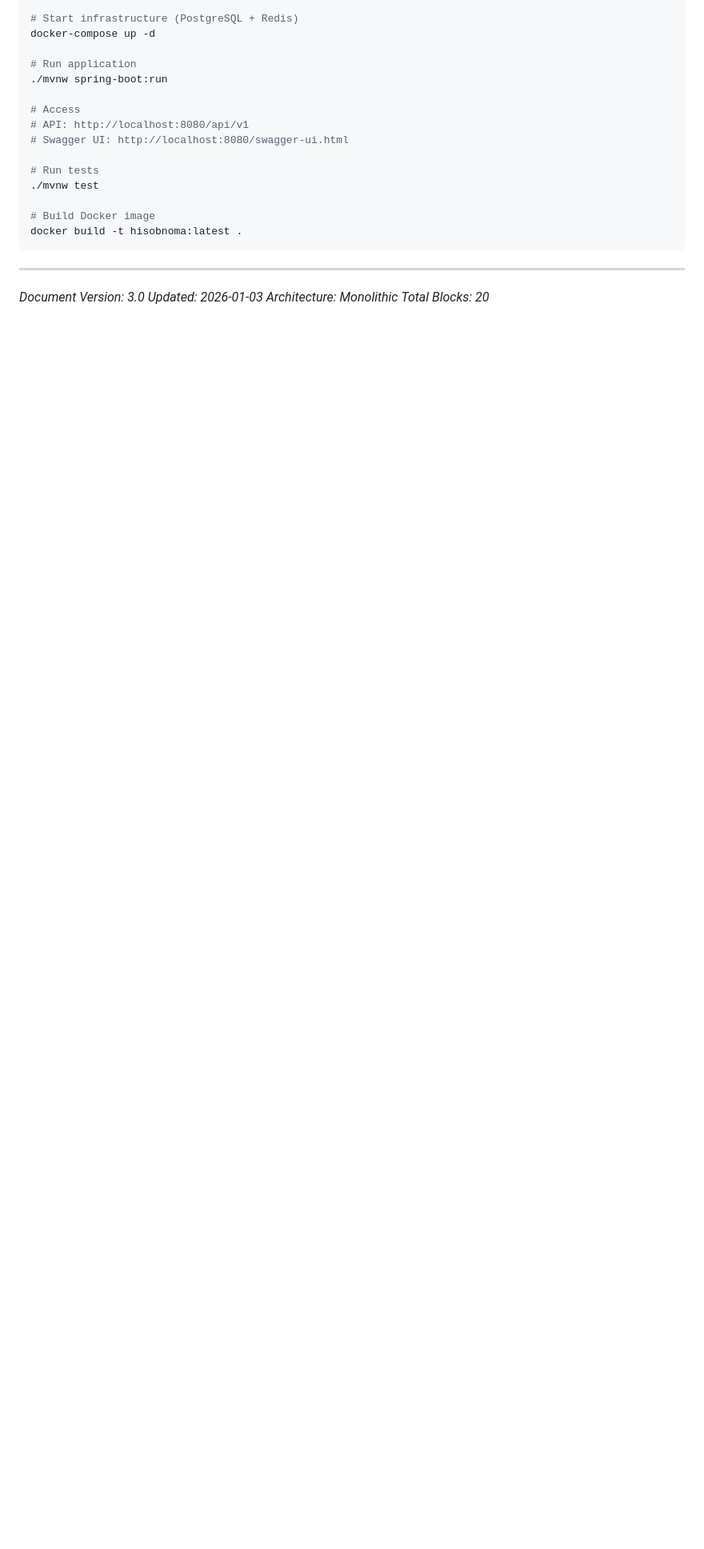
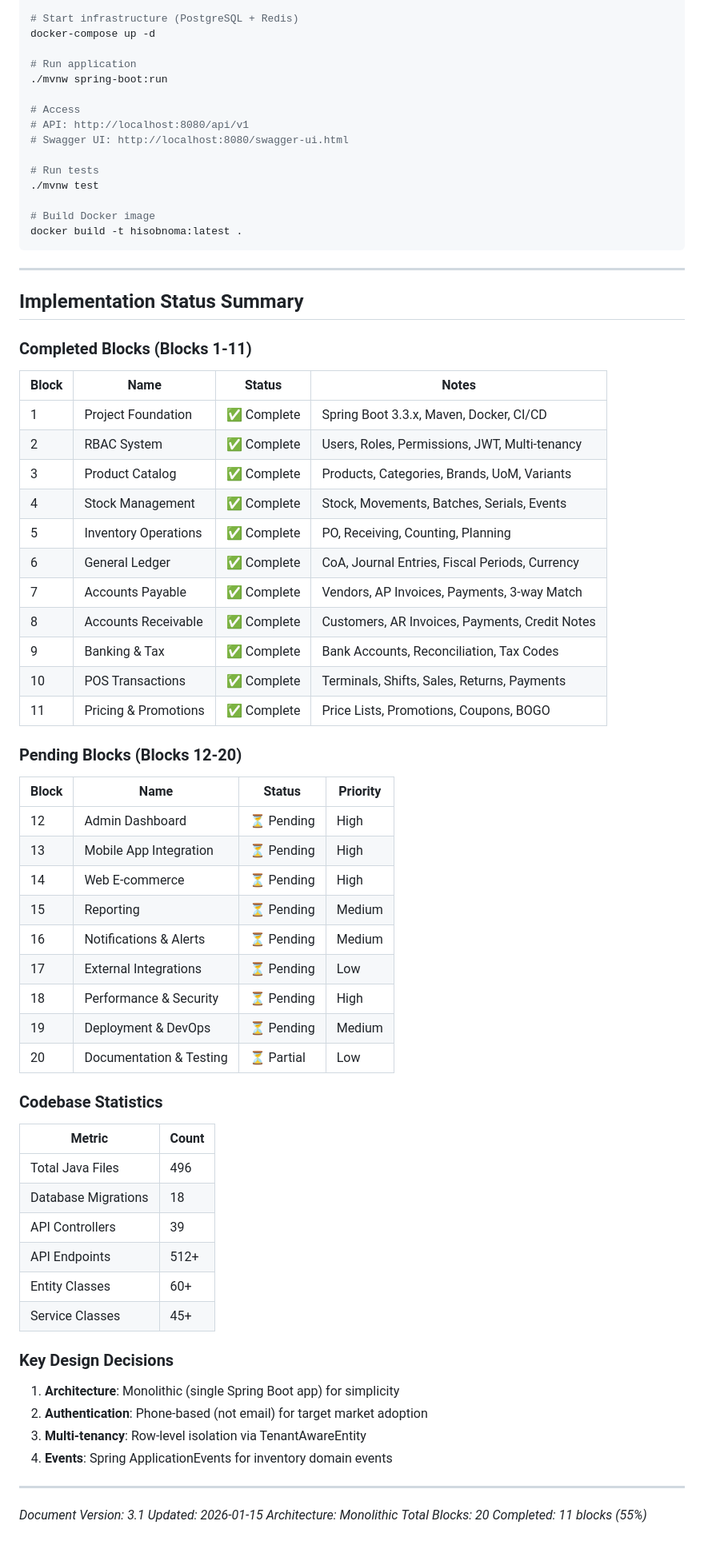
Before and after one commit to Furqatbek/hisobnoma, a Markdown page: BACKEND_IMPLEMENTATION_PLAN.md, the part around the change. Shown at 80% size. Rendered like a GitHub page; blank space fills up the shorter version.

```diff
--- a/BACKEND_IMPLEMENTATION_PLAN.md
+++ b/BACKEND_IMPLEMENTATION_PLAN.md
@@ -1513,7 +1513,60 @@ docker build -t hisobnoma:latest .
 
 ---
 
-*Document Version: 3.0*
-*Updated: 2026-01-03*
+## Implementation Status Summary
+
+### Completed Blocks (Blocks 1-11)
+
+| Block | Name | Status | Notes |
+|-------|------|--------|-------|
+| 1 | Project Foundation | ✅ Complete | Spring Boot 3.3.x, Maven, Docker, CI/CD |
+| 2 | RBAC System | ✅ Complete | Users, Roles, Permissions, JWT, Multi-tenancy |
+| 3 | Product Catalog | ✅ Complete | Products, Categories, Brands, UoM, Variants |
+| 4 | Stock Management | ✅ Complete | Stock, Movements, Batches, Serials, Events |
+| 5 | Inventory Operations | ✅ Complete | PO, Receiving, Counting, Planning |
+| 6 | General Ledger | ✅ Complete | CoA, Journal Entries, Fiscal Periods, Currency |
+| 7 | Accounts Payable | ✅ Complete | Vendors, AP Invoices, Payments, 3-way Match |
+| 8 | Accounts Receivable | ✅ Complete | Customers, AR Invoices, Payments, Credit Notes |
+| 9 | Banking & Tax | ✅ Complete | Bank Accounts, Reconciliation, Tax Codes |
+| 10 | POS Transactions | ✅ Complete | Terminals, Shifts, Sales, Returns, Payments |
+| 11 | Pricing & Promotions | ✅ Complete | Price Lists, Promotions, Coupons, BOGO |
+
+### Pending Blocks (Blocks 12-20)
+
+| Block | Name | Status | Priority |
+|-------|------|--------|----------|
+| 12 | Admin Dashboard | ⏳ Pending | High |
+| 13 | Mobile App Integration | ⏳ Pending | High |
+| 14 | Web E-commerce | ⏳ Pending | High |
+| 15 | Reporting | ⏳ Pending | Medium |
+| 16 | Notifications & Alerts | ⏳ Pending | Medium |
+| 17 | External Integrations | ⏳ Pending | Low |
+| 18 | Performance & Security | ⏳ Pending | High |
+| 19 | Deployment & DevOps | ⏳ Pending | Medium |
+| 20 | Documentation & Testing | ⏳ Partial | Low |
+
+### Codebase Statistics
+
+| Metric | Count |
+|--------|-------|
+| Total Java Files | 496 |
+| Database Migrations | 18 |
+| API Controllers | 39 |
+| API Endpoints | 512+ |
+| Entity Classes | 60+ |
+| Service Classes | 45+ |
+
+### Key Design Decisions
+
+1. **Architecture**: Monolithic (single Spring Boot app) for simplicity
+2. **Authentication**: Phone-based (not email) for target market adoption
+3. **Multi-tenancy**: Row-level isolation via TenantAwareEntity
+4. **Events**: Spring ApplicationEvents for inventory domain events
+
+---
+
+*Document Version: 3.1*
+*Updated: 2026-01-15*
 *Architecture: Monolithic*
 *Total Blocks: 20*
+*Completed: 11 blocks (55%)*
```
Also changed, not shown: BLOCK_COMPLETION_PLAN.md (+21 -17 lines).
